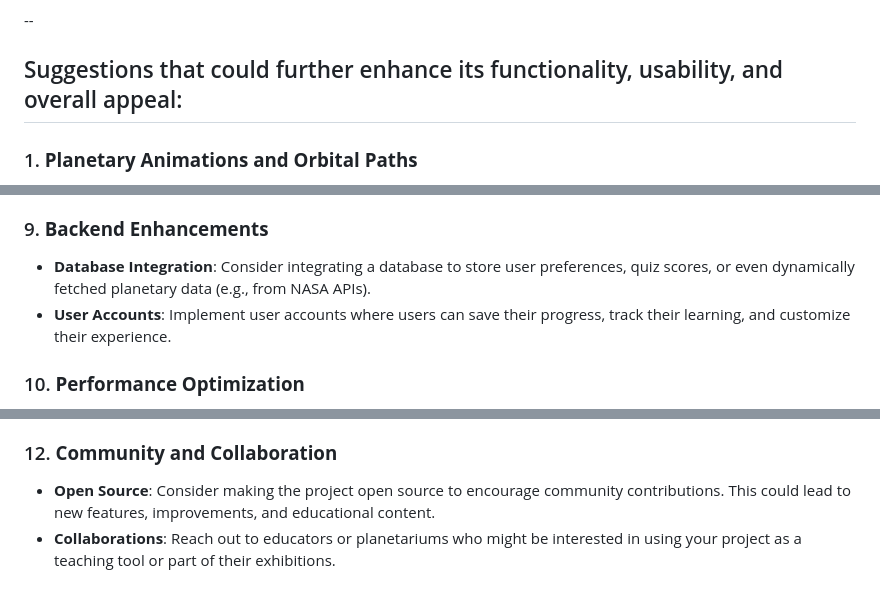
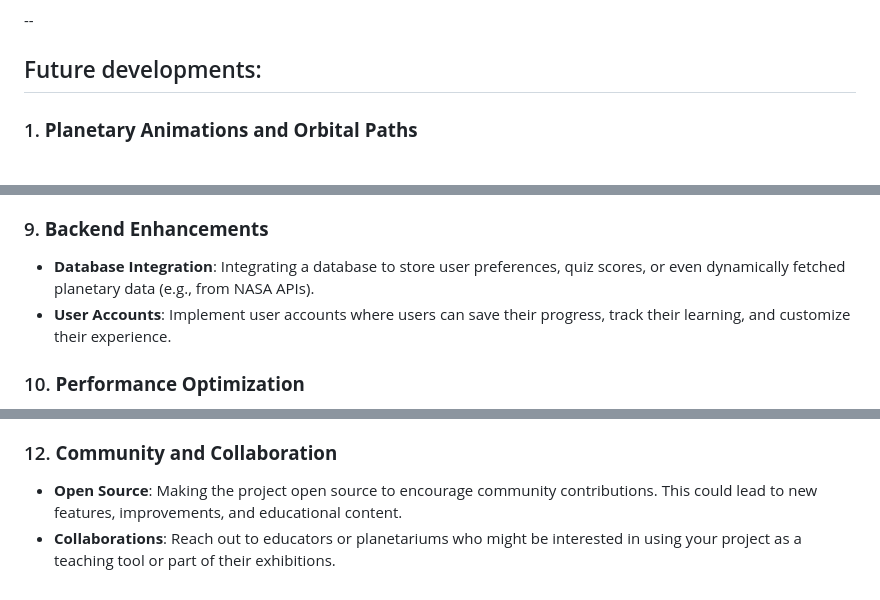
Before and after one commit to alanmaizon/cosmic, a Markdown page: README.md, 3 parts joined by grey strips. Rendered like a GitHub page.

```diff
--- a/README.md
+++ b/README.md
@@ -140,7 +140,7 @@ solar-system/
 
 --
 
-## Suggestions that could further enhance its functionality, usability, and overall appeal:
+## Future developments:
 
 ### 1. **Planetary Animations and Orbital Paths**
    - **Orbital Paths**: Add visual orbital paths around the Sun for each planet. This helps users understand the relative distances and motion of the planets within the solar system.
@@ -175,7 +175,7 @@ solar-system/
    - **Sharing Options**: Provide social media sharing options, allowing users to share snapshots or interesting facts about planets directly from the app.
 
 ### 9. **Backend Enhancements**
-   - **Database Integration**: Consider integrating a database to store user preferences, quiz scores, or even dynamically fetched planetary data (e.g., from NASA APIs).
+   - **Database Integration**: Integrating a database to store user preferences, quiz scores, or even dynamically fetched planetary data (e.g., from NASA APIs).
    - **User Accounts**: Implement user accounts where users can save their progress, track their learning, and customize their experience.
 
 ### 10. **Performance Optimization**
@@ -187,5 +187,5 @@ solar-system/
    - **Keyboard Navigation**: Implement comprehensive keyboard navigation for users who rely on keyboards instead of touch or mouse input.
 
 ### 12. **Community and Collaboration**
-   - **Open Source**: Consider making the project open source to encourage community contributions. This could lead to new features, improvements, and educational content.
+   - **Open Source**: Making the project open source to encourage community contributions. This could lead to new features, improvements, and educational content.
    - **Collaborations**: Reach out to educators or planetariums who might be interested in using your project as a teaching tool or part of their exhibitions.
```
